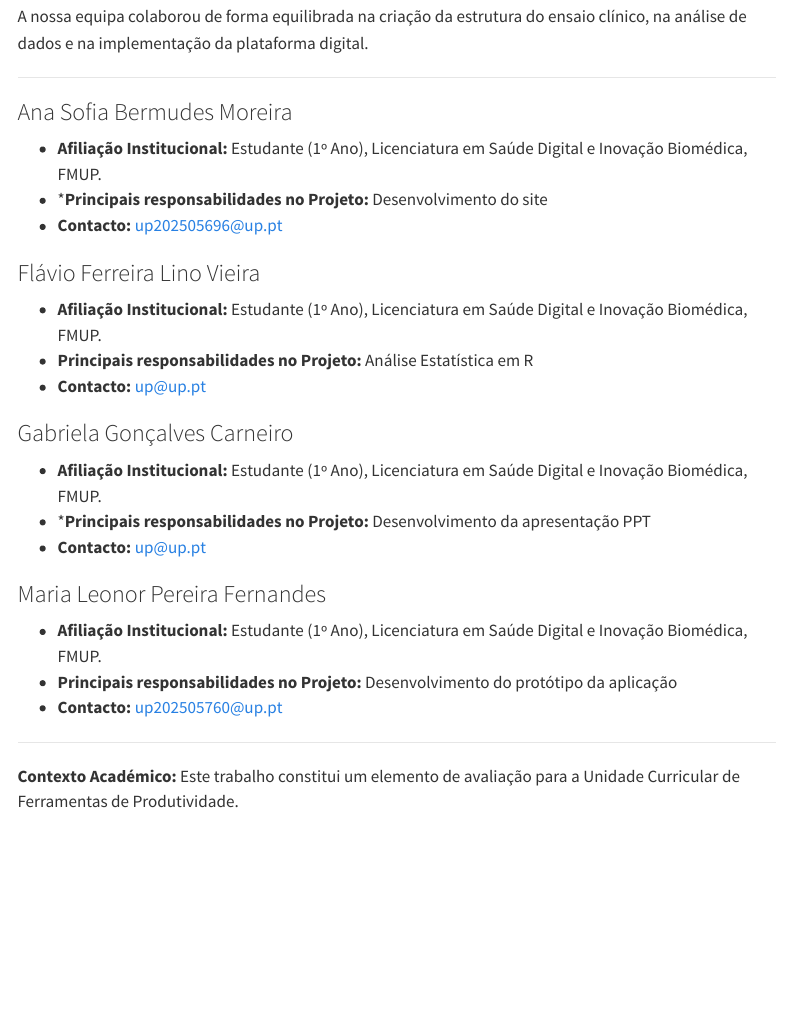
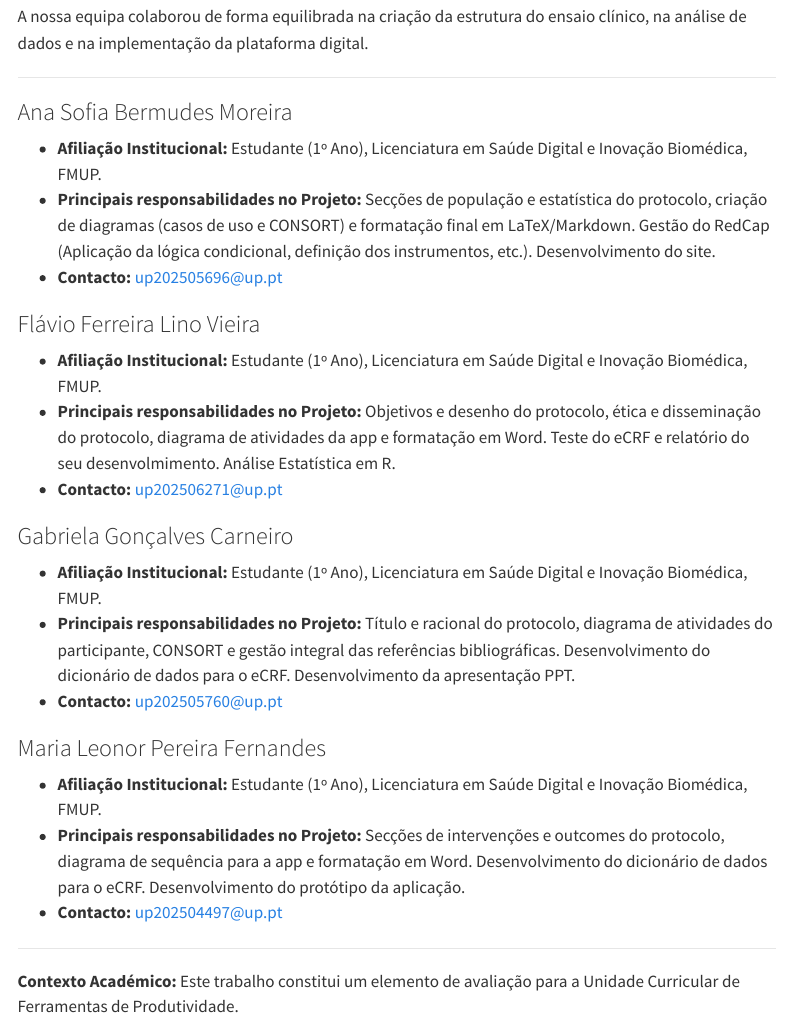
Before and after one commit to sofiawxys/Projeto_FerramentasProdutividade_G_2_E3, a Quarto document (equipa.qmd): the page in a window 1100 px wide, from 160 px down. Rendered offline with R 4.5, knitr and Pandoc in place of Quarto, with nearby package versions; menus at the side of the page are left out.

Commit message:
Conclusão da página equipa

```diff
--- a/equipa.qmd
+++ b/equipa.qmd
@@ -10,23 +10,23 @@ A nossa equipa colaborou de forma equilibrada na criação da estrutura do ensai
 
 ### Ana Sofia Bermudes Moreira
 - **Afiliação Institucional:** Estudante (1º Ano), Licenciatura em Saúde Digital e Inovação Biomédica, FMUP.
-- ***Principais responsabilidades no Projeto:** Desenvolvimento do site
+- **Principais responsabilidades no Projeto:** Secções de população e estatística do protocolo, criação de diagramas (casos de uso e CONSORT) e formatação final em LaTeX/Markdown. Gestão do RedCap (Aplicação da lógica condicional, definição dos instrumentos, etc.). Desenvolvimento do site.
 - **Contacto:** up202505696@up.pt
 
 ### Flávio Ferreira Lino Vieira
 - **Afiliação Institucional:** Estudante (1º Ano), Licenciatura em Saúde Digital e Inovação Biomédica, FMUP.
-- **Principais responsabilidades no Projeto:** Análise Estatística em R
-- **Contacto:** up@up.pt
+- **Principais responsabilidades no Projeto:** Objetivos e desenho do protocolo, ética e disseminação do protocolo, diagrama de atividades da app e formatação em Word. Teste do eCRF e relatório do seu desenvolmimento. Análise Estatística em R.
+- **Contacto:** up202506271@up.pt
 
 ### Gabriela Gonçalves Carneiro
 - **Afiliação Institucional:** Estudante (1º Ano), Licenciatura em Saúde Digital e Inovação Biomédica, FMUP.
-- ***Principais responsabilidades no Projeto:** Desenvolvimento da apresentação PPT
-- **Contacto:** up@up.pt
+- **Principais responsabilidades no Projeto:** Título e racional do protocolo, diagrama de atividades do participante, CONSORT e gestão integral das referências bibliográficas. Desenvolvimento do dicionário de dados para o eCRF. Desenvolvimento da apresentação PPT.
+- **Contacto:** up202505760@up.pt
 
 ### Maria Leonor Pereira Fernandes
 - **Afiliação Institucional:** Estudante (1º Ano), Licenciatura em Saúde Digital e Inovação Biomédica, FMUP.
-- **Principais responsabilidades no Projeto:** Desenvolvimento do protótipo da aplicação
-- **Contacto:** up202505760@up.pt
+- **Principais responsabilidades no Projeto:** Secções de intervenções e outcomes do protocolo, diagrama de sequência para a app e formatação em Word. Desenvolvimento do dicionário de dados para o eCRF. Desenvolvimento do protótipo da aplicação.
+- **Contacto:** up202504497@up.pt
 
 ---
 
```
Also changed, not shown: about.qmd (+0 -2 lines), docs/search.json, 4 other files.
